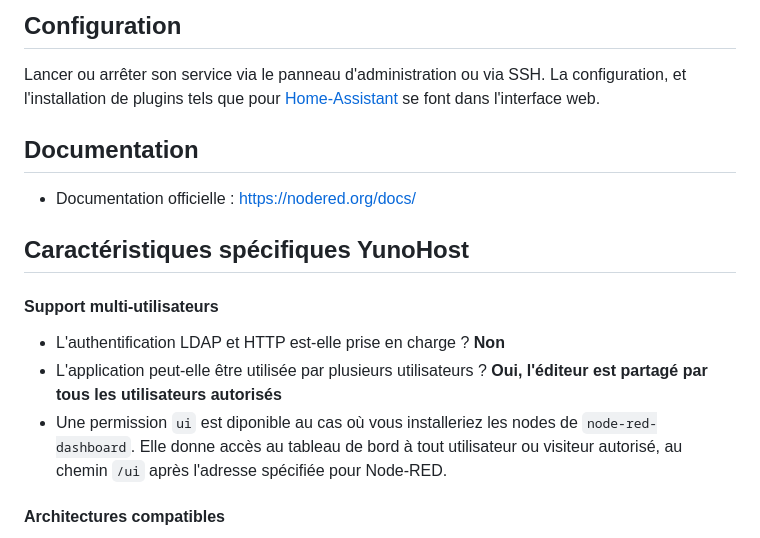
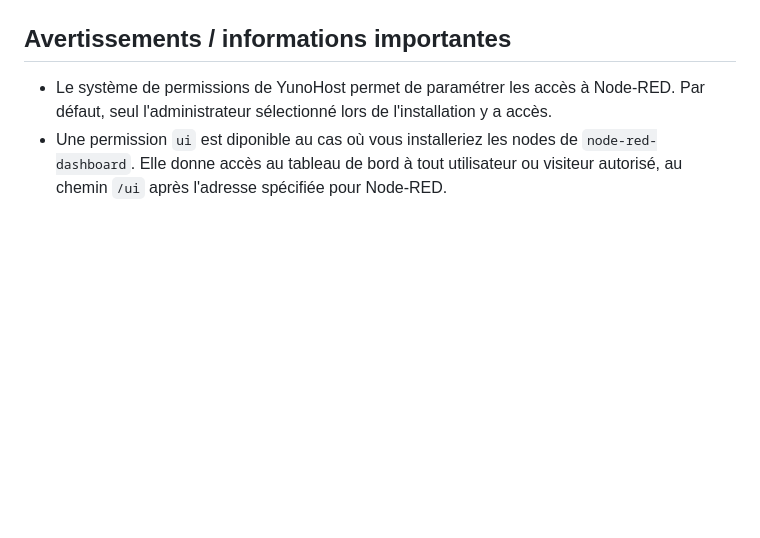
Before and after one commit to YunoHost-Apps/nodered_ynh, a Markdown page: README_fr.md, the part around one of its changes. Rendered like a GitHub page; blank space fills up the shorter version.

```diff
--- a/README_fr.md
+++ b/README_fr.md
@@ -23,20 +26,9 @@ Programmation par flux de données pour l'Internet des objets.
 
-## Configuration
 
-Lancer ou arrêter son service via le panneau d'administration ou via SSH.
-La configuration, et l'installation de plugins tels que pour [Home-Assistant](https://github.com/YunoHost-Apps/homeassistant_ynh) se font dans l'interface web.
 
-## Documentation
+## Avertissements / informations importantes
 
-* Documentation officielle : https://nodered.org/docs/
-
-## Caractéristiques spécifiques YunoHost
-
-#### Support multi-utilisateurs
-
-* L'authentification LDAP et HTTP est-elle prise en charge ? **Non**
-* L'application peut-elle être utilisée par plusieurs utilisateurs ? **Oui, l'éditeur est partagé par tous les utilisateurs autorisés**
+* Le système de permissions de YunoHost permet de paramétrer les accès à Node-RED. Par défaut, seul l'administrateur sélectionné lors de l'installation y a accès.
 * Une permission `ui` est diponible au cas où vous installeriez les nodes de `node-red-dashboard`. Elle donne accès au tableau de bord à tout utilisateur ou visiteur autorisé, au chemin `/ui` après l'adresse spécifiée pour Node-RED.
 
-#### Architectures compatibles
 
```
Also changed, not shown: other parts of README_fr.md (+21 -18 lines), README.md (+31 -31 lines), doc/DISCLAIMER.md (added, +2 -0 lines), doc/DISCLAIMER_fr.md (added, +2 -0 lines), doc/screenshots/screenshot.jpg (added), 4 other files.
